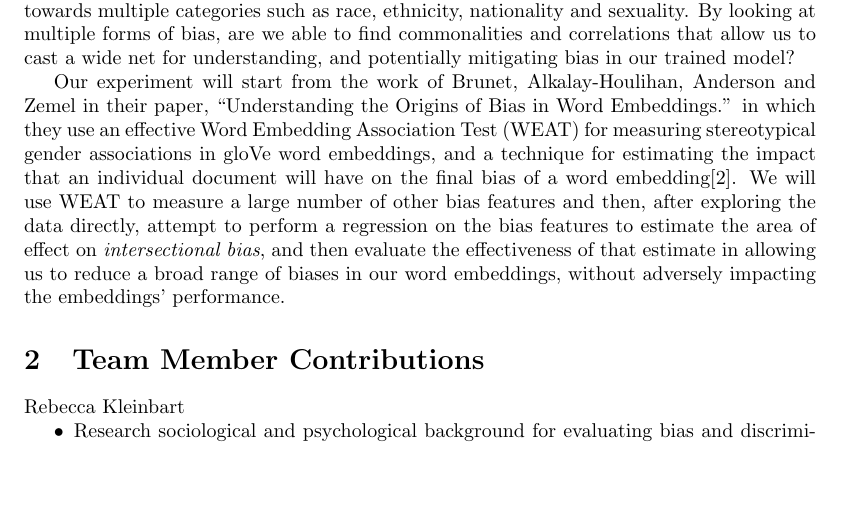
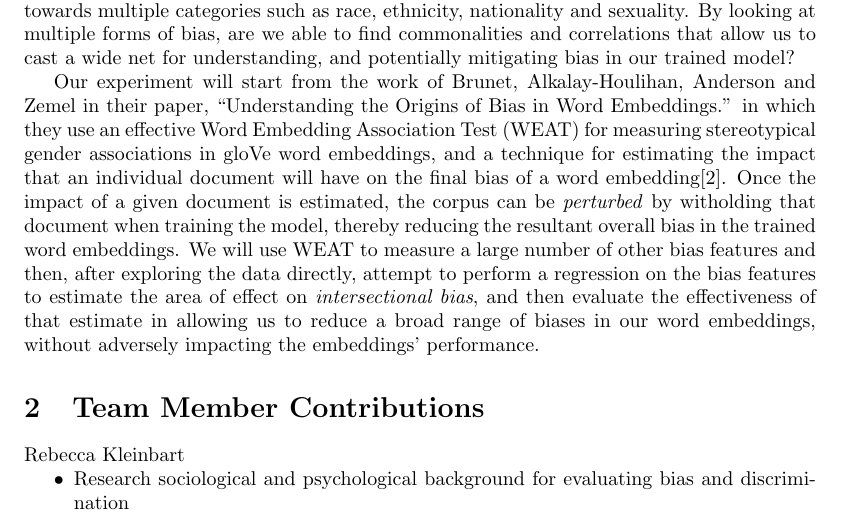
Before and after one commit to morganwl/csci795_intersections-of-bias, a LaTeX document (proposal/csci795_intersections-of-bias_proposal.tex): part of page 1 of 4, cut so that both start at the same text, the shorter picture padded with empty space. Compiled offline with pdfLaTeX.

Commit message:
Proposal third (minor) draft

```diff
--- a/proposal/csci795_intersections-of-bias_proposal.tex
+++ b/proposal/csci795_intersections-of-bias_proposal.tex
@@ -52,7 +52,10 @@ in Word Embeddings.'' in which they use an effective Word Embedding
 Association Test (WEAT) for measuring stereotypical gender associations
 in gloVe word embeddings, and a technique for estimating the impact that
 an individual document will have on the final bias of a word embedding%
-\cite{brunet_understanding_2019}.  We will use WEAT to measure a large
+\cite{brunet_understanding_2019}. Once the impact of a given document is
+estimated, the corpus can be \emph{perturbed} by witholding that
+document when training the model, thereby reducing the resultant overall
+bias in the trained word embeddings. We will use WEAT to measure a large
 number of other bias features and then, after exploring the data
 directly, attempt to perform a regression on the bias features to
 estimate the area of effect on \emph{intersectional bias}, and then
```
Also changed, not shown: proposal/csci795_intersections-of-bias_proposal.pdf, proposal/csci795_intersections-of-bias_proposal.tex (2 more changed lines).
